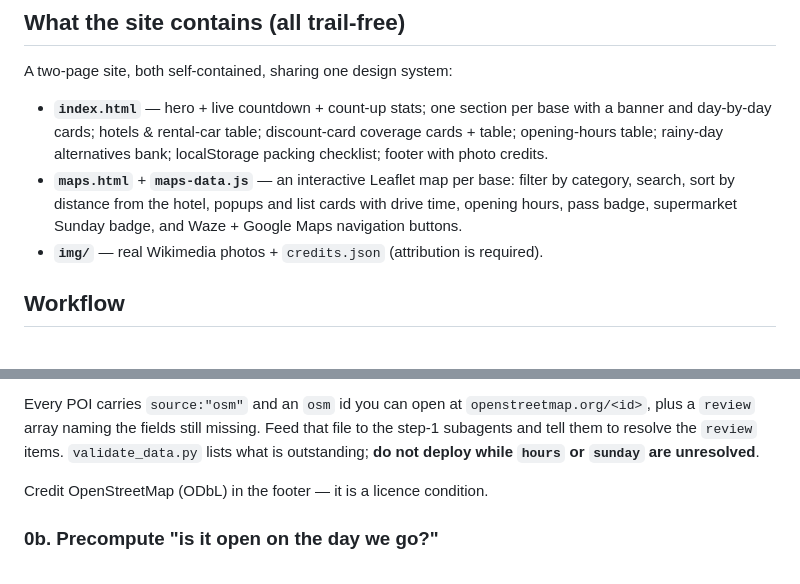
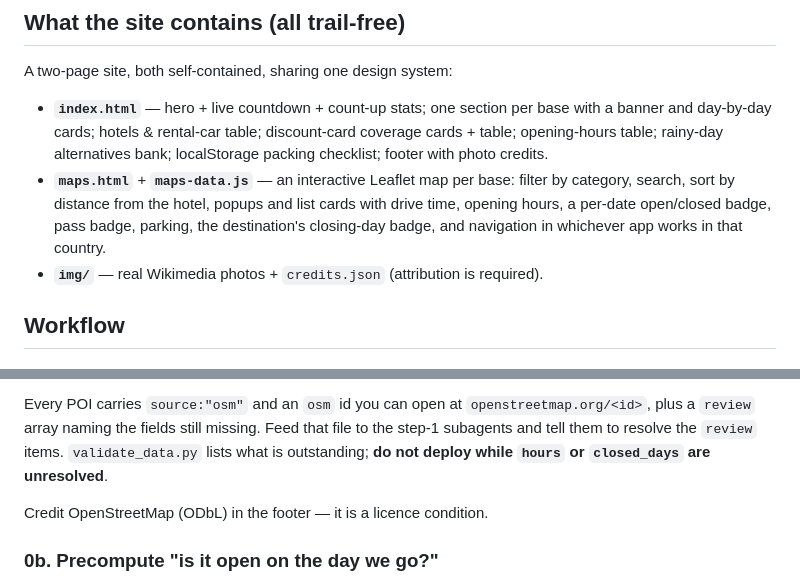
Before and after one commit to meiriohad76-oss/trip_planner, a Markdown page: SKILL.md, 2 parts joined by grey strips. Rendered like a GitHub page.

Commit message:
SKILL.md: fix two stale references to the old sunday field

```diff
--- a/SKILL.md
+++ b/SKILL.md
@@ -40,8 +40,9 @@ A two-page site, both self-contained, sharing one design system:
   localStorage packing checklist; footer with photo credits.
 - **`maps.html`** + **`maps-data.js`** — an interactive Leaflet map per base:
   filter by category, search, sort by distance from the hotel, popups and list
-  cards with drive time, opening hours, pass badge, supermarket Sunday badge, and
-  Waze + Google Maps navigation buttons.
+  cards with drive time, opening hours, a per-date open/closed badge, pass badge,
+  parking, the destination's closing-day badge, and navigation in whichever app
+  works in that country.
 - **`img/`** — real Wikimedia photos + `credits.json` (attribution is required).
 
 ## Workflow
@@ -68,7 +69,7 @@ Every POI carries `source:"osm"` and an `osm` id you can open at
 `openstreetmap.org/<id>`, plus a `review` array naming the fields still missing.
 Feed that file to the step-1 subagents and tell them to resolve the `review`
 items. `validate_data.py` lists what is outstanding; **do not deploy while
-`hours` or `sunday` are unresolved**.
+`hours` or `closed_days` are unresolved**.
 
 Credit OpenStreetMap (ODbL) in the footer — it is a licence condition.
 
```
